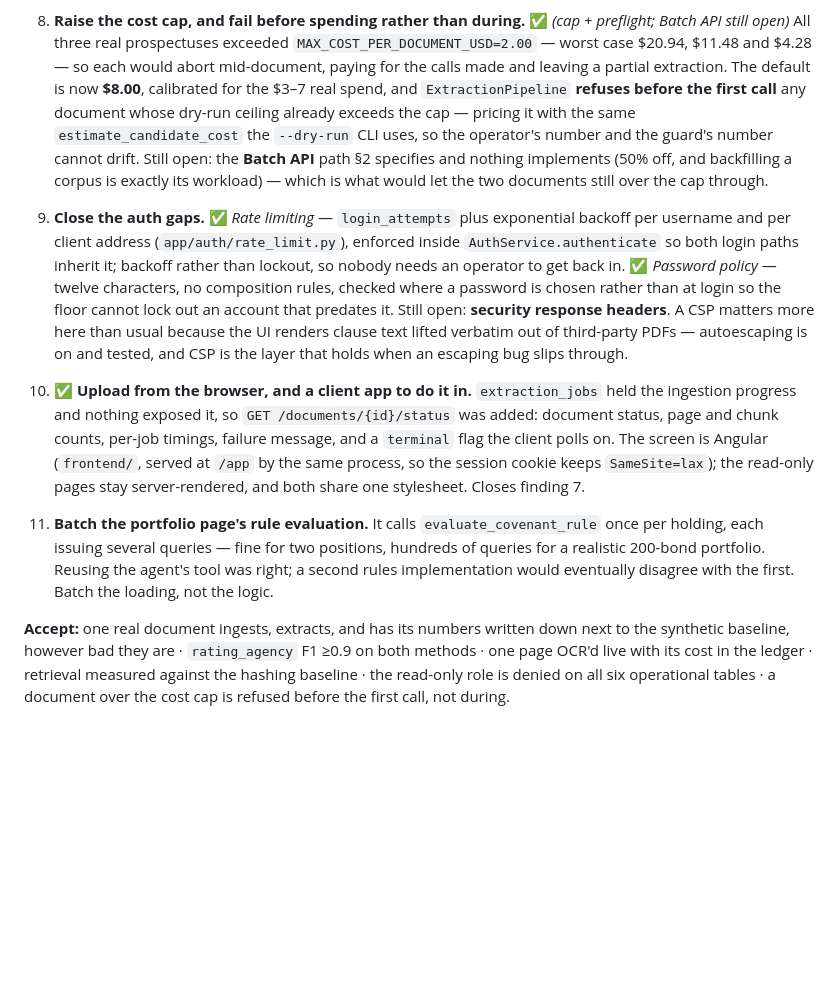
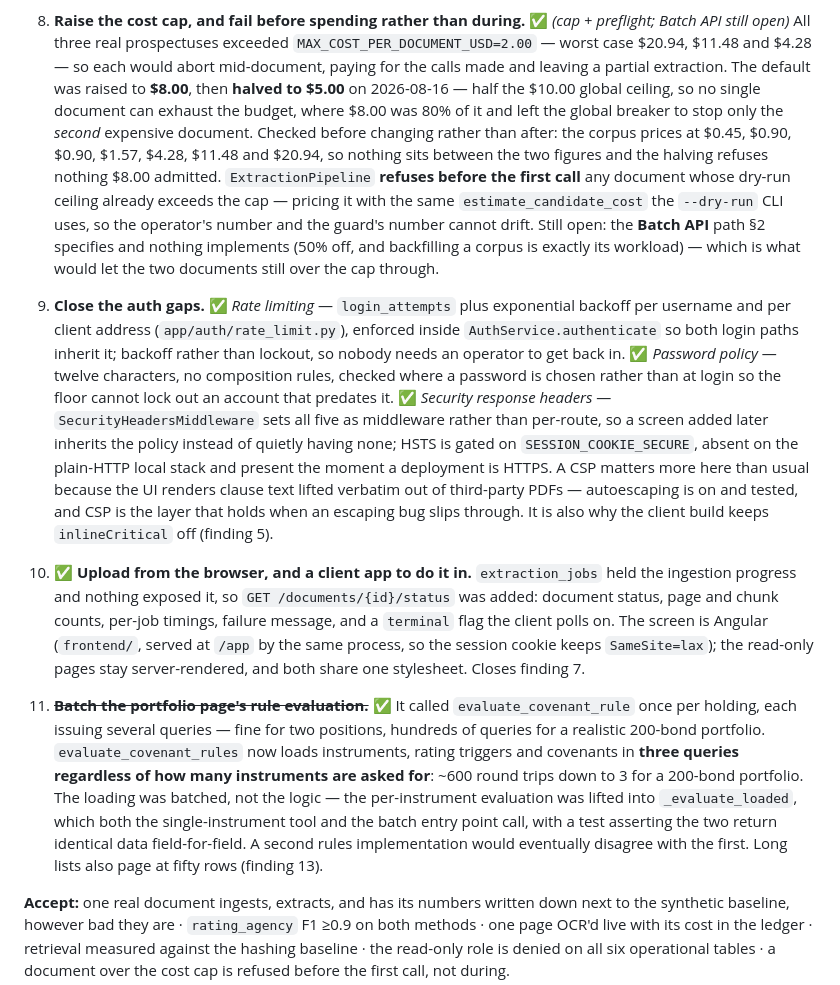
Before and after one commit to amdhd/OpusCoveIntel, a Markdown page: docs/plan.md, the part around one of its changes. GitHub-like rendering; blank space fills up the shorter version.

Commit message:
docs: correct the status lines that had drifted from the code
CLAUDE.md 2 says the status column is the point of the routing table and that
it must move in the same commit as the wiring. Seven places where that did not
happen, all verified against the tree before editing:

- CLAUDE.md pointed model routing at `configs/models.yaml`. There is no
  `configs/` directory and there never has been; the IDs are settings in
  `app/core/config.py`, which is what the file now names.
- The routing table called the OCR path "built, unwired -- `VlmService` has no
  caller". `opuscovintel ocr` has driven it since Phase 8 (`app/cli.py:413`).
  What is actually true is narrower and worth keeping visible: wired, and never
  once run against a real provider.
- The architecture tree listed `app/review/`, which does not exist -- the queue
  is `api/routes/review.py` over `db/repositories/ops.py` -- and omitted six
  packages that do (`auth/`, `catalog/`, `query/`, `retrieval/`, `worker/`, and
  the CLI). It also promised `prompts/*.jinja2`; the prompts are Python, for the
  byte-stability reasons `app/extract/prompts/__init__.py` gives.
- docs/plan.md 6.8 recorded the cost cap as $8.00. It was halved to $5.00 on
  2026-08-16 (8b2db8d) so one document cannot exhaust the $10.00 global ceiling;
  the corpus ceilings that justified it are written down with it.
- docs/plan.md 6.9 listed security response headers as still open. They shipped
  in 169f644.
- docs/plan.md 6.11 listed the portfolio's per-holding rule evaluation as
  pending. It landed in c1ffb99 -- three queries regardless of holding count.
- The README advertised 990 tests; the suite collects 997.

Documentation only; no behaviour changes. `make lint type test` passes.

Co-Authored-By: Claude Opus 5 <noreply@anthropic.com>

```diff
--- a/docs/plan.md
+++ b/docs/plan.md
@@ -326,10 +326,14 @@ the plan; that document is the reasoning behind it. Items 7–10 below came out
 8. **Raise the cost cap, and fail before spending rather than during.** ✅ *(cap + preflight; Batch
    API still open)* All three real prospectuses exceeded `MAX_COST_PER_DOCUMENT_USD=2.00` — worst
    case $20.94, $11.48 and $4.28 — so each would abort mid-document, paying for the calls made and
-   leaving a partial extraction. The default is now **$8.00**, calibrated for the $3–7 real spend,
-   and `ExtractionPipeline` **refuses before the first call** any document whose dry-run ceiling
-   already exceeds the cap — pricing it with the same `estimate_candidate_cost` the `--dry-run` CLI
-   uses, so the operator's number and the guard's number cannot drift. Still open: the **Batch API**
+   leaving a partial extraction. The default was raised to **$8.00**, then **halved to $5.00** on
+   2026-08-16 — half the $10.00 global ceiling, so no single document can exhaust the budget, where
+   $8.00 was 80% of it and left the global breaker to stop only the *second* expensive document.
+   Checked before changing rather than after: the corpus prices at $0.45, $0.90, $0.90, $1.57,
+   $4.28, $11.48 and $20.94, so nothing sits between the two figures and the halving refuses
+   nothing $8.00 admitted. `ExtractionPipeline` **refuses before the first call** any document whose
+   dry-run ceiling already exceeds the cap — pricing it with the same `estimate_candidate_cost`
+   the `--dry-run` CLI uses, so the operator's number and the guard's number cannot drift. Still open: the **Batch API**
    path §2 specifies and nothing implements (50% off, and backfilling a corpus is exactly its
    workload) — which is what would let the two documents still over the cap through.
 9. **Close the auth gaps.** ✅ *Rate limiting* — `login_attempts` plus exponential backoff per
@@ -337,20 +341,28 @@ the plan; that document is the reasoning behind it. Items 7–10 below came out
    `AuthService.authenticate` so both login paths inherit it; backoff rather than lockout, so
    nobody needs an operator to get back in. ✅ *Password policy* — twelve characters, no
    composition rules, checked where a password is chosen rather than at login so the floor cannot
-   lock out an account that predates it. Still open: **security response headers**. A CSP matters
-   more here than usual because the UI renders clause text lifted verbatim out of third-party
-   PDFs — autoescaping is on and tested, and CSP is the layer that holds when an escaping bug
-   slips through.
+   lock out an account that predates it. ✅ *Security response headers* — `SecurityHeadersMiddleware`
+   sets all five as middleware rather than per-route, so a screen added later inherits the policy
+   instead of quietly having none; HSTS is gated on `SESSION_COOKIE_SECURE`, absent on the
+   plain-HTTP local stack and present the moment a deployment is HTTPS. A CSP matters more here
+   than usual because the UI renders clause text lifted verbatim out of third-party PDFs —
+   autoescaping is on and tested, and CSP is the layer that holds when an escaping bug slips
+   through. It is also why the client build keeps `inlineCritical` off (finding 5).
 10. ✅ **Upload from the browser, and a client app to do it in.** `extraction_jobs` held the
     ingestion progress and nothing exposed it, so `GET /documents/{id}/status` was added: document
     status, page and chunk counts, per-job timings, failure message, and a `terminal` flag the
     client polls on. The screen is Angular (`frontend/`, served at `/app` by the same process, so
     the session cookie keeps `SameSite=lax`); the read-only pages stay server-rendered, and both
     share one stylesheet. Closes finding 7.
-11. **Batch the portfolio page's rule evaluation.** It calls `evaluate_covenant_rule` once per
-    holding, each issuing several queries — fine for two positions, hundreds of queries for a
-    realistic 200-bond portfolio. Reusing the agent's tool was right; a second rules
-    implementation would eventually disagree with the first. Batch the loading, not the logic.
+11. ~~**Batch the portfolio page's rule evaluation.**~~ ✅ It called `evaluate_covenant_rule` once
+    per holding, each issuing several queries — fine for two positions, hundreds of queries for a
+    realistic 200-bond portfolio. `evaluate_covenant_rules` now loads instruments, rating triggers
+    and covenants in **three queries regardless of how many instruments are asked for**: ~600 round
+    trips down to 3 for a 200-bond portfolio. The loading was batched, not the logic — the
+    per-instrument evaluation was lifted into `_evaluate_loaded`, which both the single-instrument
+    tool and the batch entry point call, with a test asserting the two return identical data
+    field-for-field. A second rules implementation would eventually disagree with the first.
+    Long lists also page at fifty rows (finding 13).
 
 **Accept:** one real document ingests, extracts, and has its numbers written down next to the
 synthetic baseline, however bad they are · `rating_agency` F1 ≥0.9 on both methods · one page
```
Also changed, not shown: other parts of docs/plan.md (+1 -1 lines), CLAUDE.md (+14 -6 lines), README.md (+1 -1 lines).
